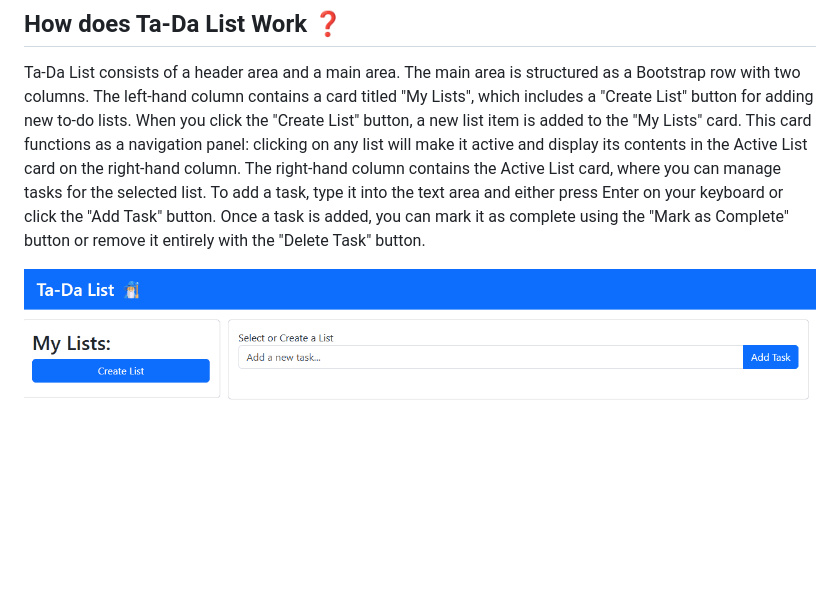
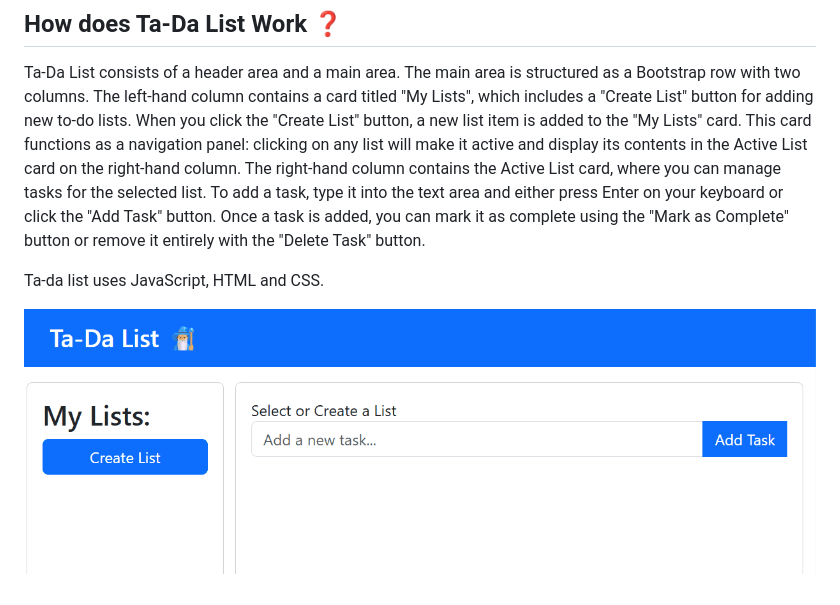
Before and after one commit to PamHornedo/Ta-da_List, a Markdown page: README.md, the part around the change. GitHub-like rendering; pictures changed too: assets/gif/Animation2.gif (added); blank space fills up the shorter version.

Commit message:
updating readme and readme gif

```diff
--- a/README.md
+++ b/README.md
@@ -9,5 +9,7 @@ Ta-Da List consists of a header area and a main area. The main area is structure
 When you click the "Create List" button, a new list item is added to the "My Lists" card. This card functions as a navigation panel: clicking on any list will make it active and display its contents in the Active List card on the right-hand column.
 The right-hand column contains the Active List card, where you can manage tasks for the selected list. To add a task, type it into the text area and either press Enter on your keyboard or click the "Add Task" button. Once a task is added, you can mark it as complete using the "Mark as Complete" button or remove it entirely with the "Delete Task" button.
 
+Ta-da list uses JavaScript, HTML and CSS.
 
-![alt text](assets/gif/Animation.gif)
+
+![alt text](assets/gif/Animation2.gif)
```
